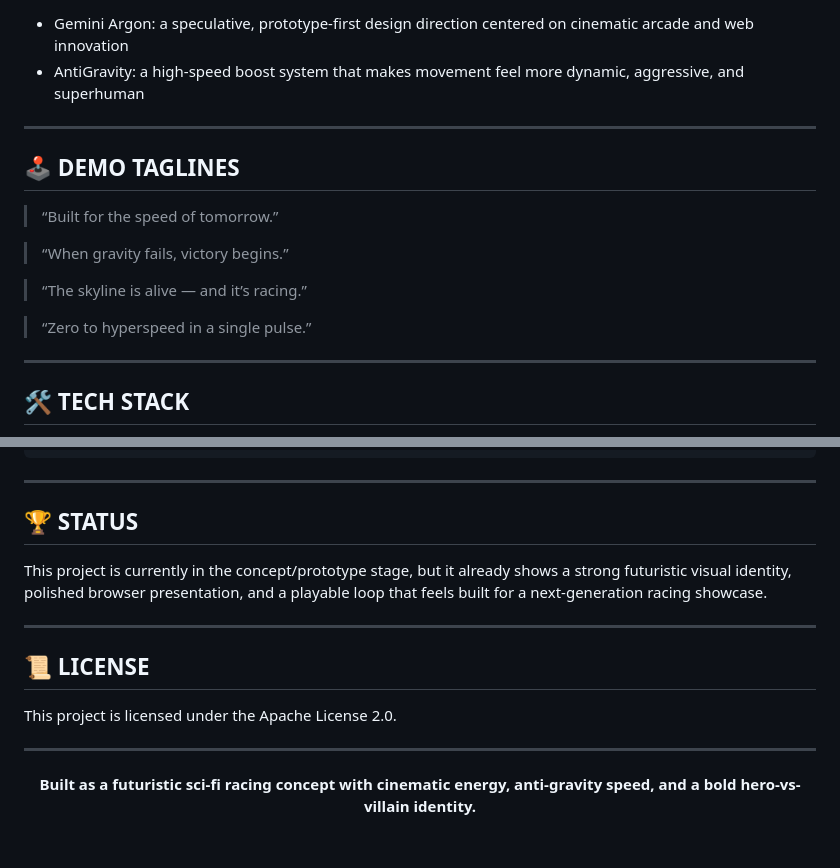
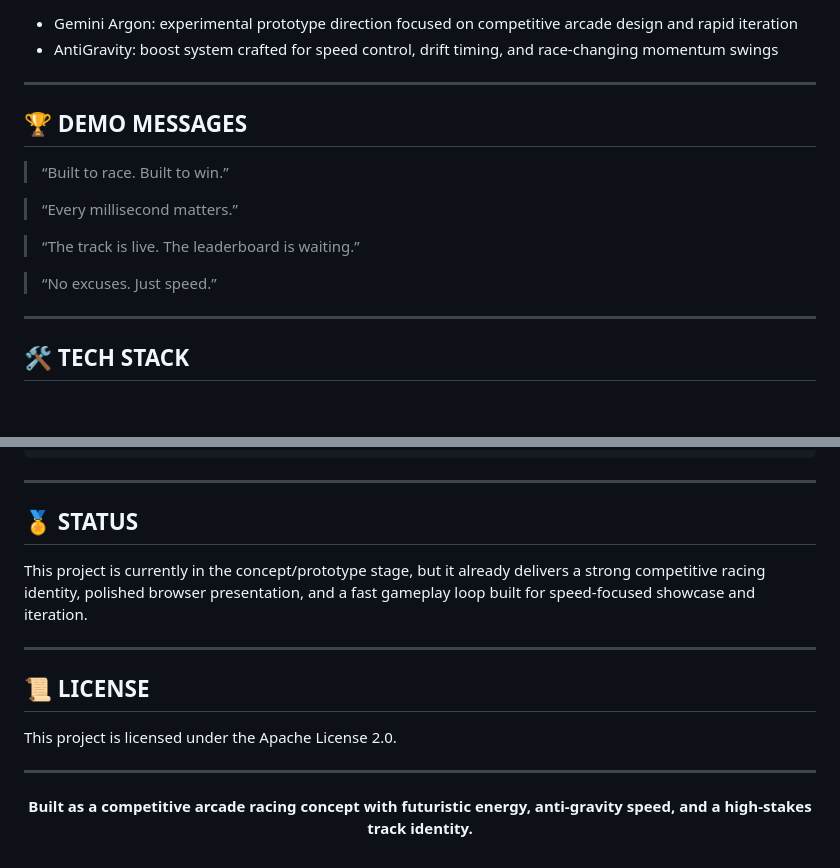
Before and after one commit to oddycosplay/MARVEL-SPEEDSTROM, a Markdown page: README.md, 2 parts joined by grey strips. Rendered like a GitHub page; blank space fills up the shorter version.

```diff
--- a/README.md
+++ b/README.md
@@ -113,18 +113,18 @@ The project is shaped around two futuristic pillars:
 
-- Gemini Argon: a speculative, prototype-first design direction centered on cinematic arcade and web innovation
-- AntiGravity: a high-speed boost system that makes movement feel more dynamic, aggressive, and superhuman
+- Gemini Argon: experimental prototype direction focused on competitive arcade design and rapid iteration
+- AntiGravity: boost system crafted for speed control, drift timing, and race-changing momentum swings
 
 ---
 
-## 🕹️ DEMO TAGLINES
+## 🏆 DEMO MESSAGES
 
-> “Built for the speed of tomorrow.”
+> “Built to race. Built to win.”
 
-> “When gravity fails, victory begins.”
+> “Every millisecond matters.”
 
-> “The skyline is alive — and it’s racing.”
+> “The track is live. The leaderboard is waiting.”
 
-> “Zero to hyperspeed in a single pulse.”
+> “No excuses. Just speed.”
 
 ---
 
@@ -178,9 +178,9 @@ MARVEL-SPEEDSTROM/
 
 ---
 
-## 🏆 STATUS
+## 🏅 STATUS
 
-This project is currently in the concept/prototype stage, but it already shows a strong futuristic visual identity, polished browser presentation, and a playable loop that feels built for a next-generation racing showcase.
+This project is currently in the concept/prototype stage, but it already delivers a strong competitive racing identity, polished browser presentation, and a fast gameplay loop built for speed-focused showcase and iteration.
 
 ---
 
@@ -191,5 +191,5 @@ This project is licensed under the Apache License 2.0.
 ---
 
 <p align="center">
-  <strong>Built as a futuristic sci-fi racing concept with cinematic energy, anti-gravity speed, and a bold hero-vs-villain identity.</strong>
+  <strong>Built as a competitive arcade racing concept with futuristic energy, anti-gravity speed, and a high-stakes track identity.</strong>
 </p>
```
Also changed, not shown: other parts of README.md (+37 -37 lines).
